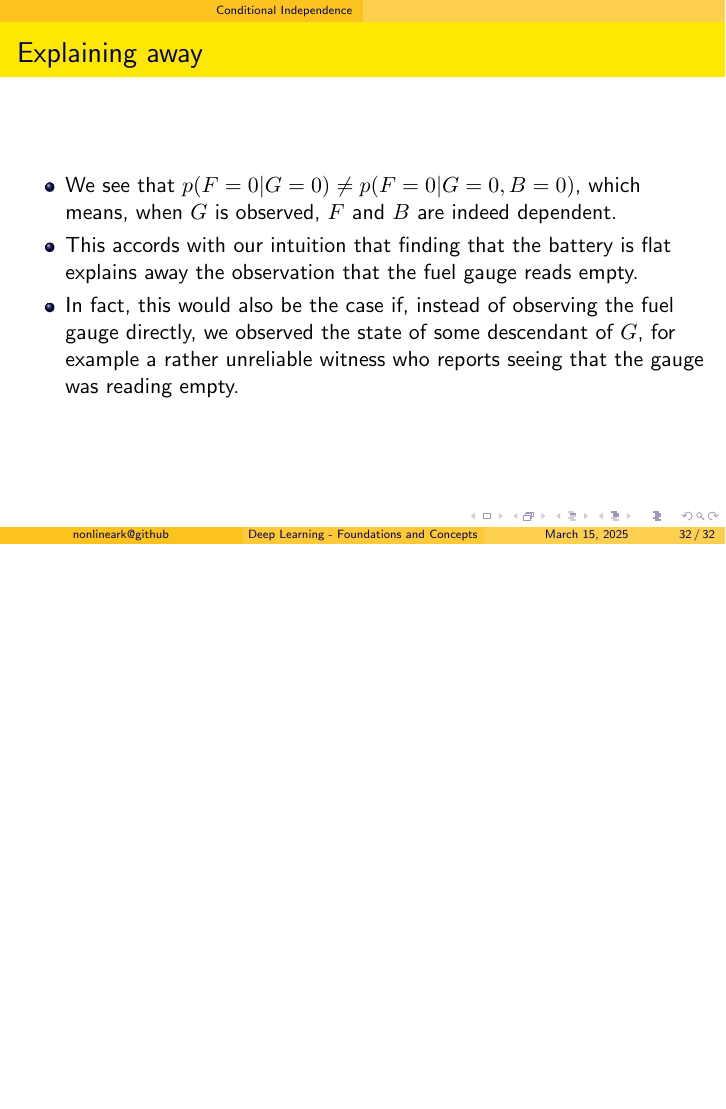
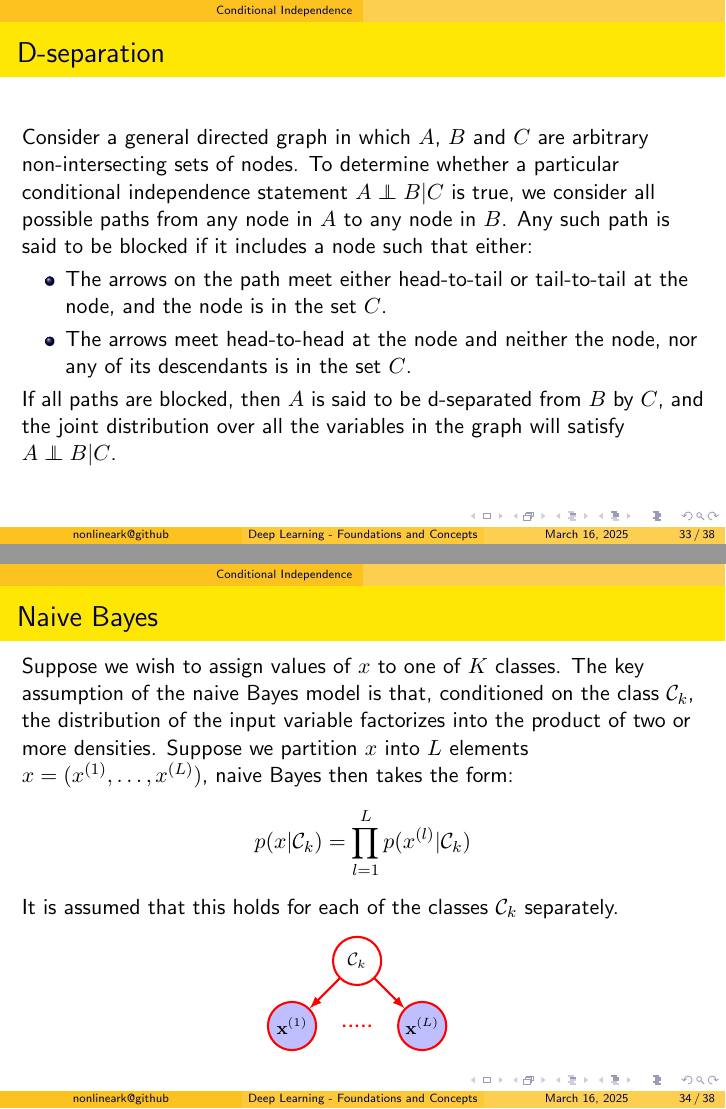
Before and after one commit to nonlineark/dlfc, LaTeX slides (src/ch11/ch11.tex): page 32 of 32 before the commit and pages 33 and 34 of 38 after it, the two joined at a grey line, the shorter picture padded with empty space. The pictures show the PDF file pdf/ch11.pdf that the author committed with the source.

Commit message:
Finish slides for section 11.2.

```diff
--- a/src/ch11/ch11.tex
+++ b/src/ch11/ch11.tex
@@ -389,3 +389,24 @@
     \end{itemize}
 \end{frame}
 
+\begin{frame}
+    \frametitle{D-separation}
+    Consider a general directed graph in which $A$, $B$ and $C$ are arbitrary non-intersecting sets of nodes. To determine whether a particular conditional independence statement $A\ind{}B|C$ is true, we consider all possible paths from any node in $A$ to any node in $B$. Any such path is said to be blocked if it includes a node such that either:
+    \begin{itemize}
+        \item The arrows on the path meet either head-to-tail or tail-to-tail at the node, and the node is in the set $C$.
+        \item The arrows meet head-to-head at the node and neither the node, nor any of its descendants is in the set $C$.
+    \end{itemize}
+    If all paths are blocked, then $A$ is said to be d-separated from $B$ by $C$, and the joint distribution over all the variables in the graph will satisfy $A\ind{}B|C$.
+\end{frame}
+
+\begin{frame}
+    \frametitle{Naive Bayes}
+    Suppose we wish to assign values of $x$ to one of $K$ classes. The key assumption of the naive Bayes model is that, conditioned on the class $\mathcal{C}_{k}$, the distribution of the input variable factorizes into the product of two or more densities. Suppose we partition $x$ into $L$ elements $x=(x^{(1)},\hdots,x^{(L)})$, naive Bayes then takes the form:
+    \begin{equation*}
+        p(x|\mathcal{C}_{k})=\prod_{l=1}^{L}p(x^{(l)}|\mathcal{C}_{k})
+    \end{equation*}
+    It is assumed that this holds for each of the classes $\mathcal{C}_{k}$ separately.
+    \begin{figure}
+        \includegraphics{Figure_22.pdf}
+    \end{figure}
+\end{frame}
@@ -391,0 +423,8 @@
+\end{frame}
+
+\begin{frame}
+    \frametitle{Markov blanket}
+    Consider a joint distribution $p(x_{1},\hdots,x_{D})$ represented by a directed graph having $D$ nodes, and consider the conditional distribution of a particular node $x_{i}$ conditioned on all the remaining nodes $x_{j\ne{}i}$:
+    \begin{equation*}
+        p(x_{i}|x_{j\ne{}i})=\frac{p(x_{1},\hdots,x_{D})}{\int{}p(x_{1},\hdots,x_{D})\mathrm{d}x_{i}}=\frac{\prod_{d=1}^{D}p(x_{d}|\mathrm{pa}(d))}{\int\prod_{d=1}^{D}p(x_{d}|\mathrm{pa}(d))\mathrm{d}x_{i}}
+    \end{equation*}
```
Also changed, not shown: pdf/ch11.pdf, src/ch11/Figure_22.pdf (added), src/ch11/Figure_24.pdf (added), src/ch11/Figure_25.pdf (added), src/ch11/ch11.tex (45 more changed lines).
